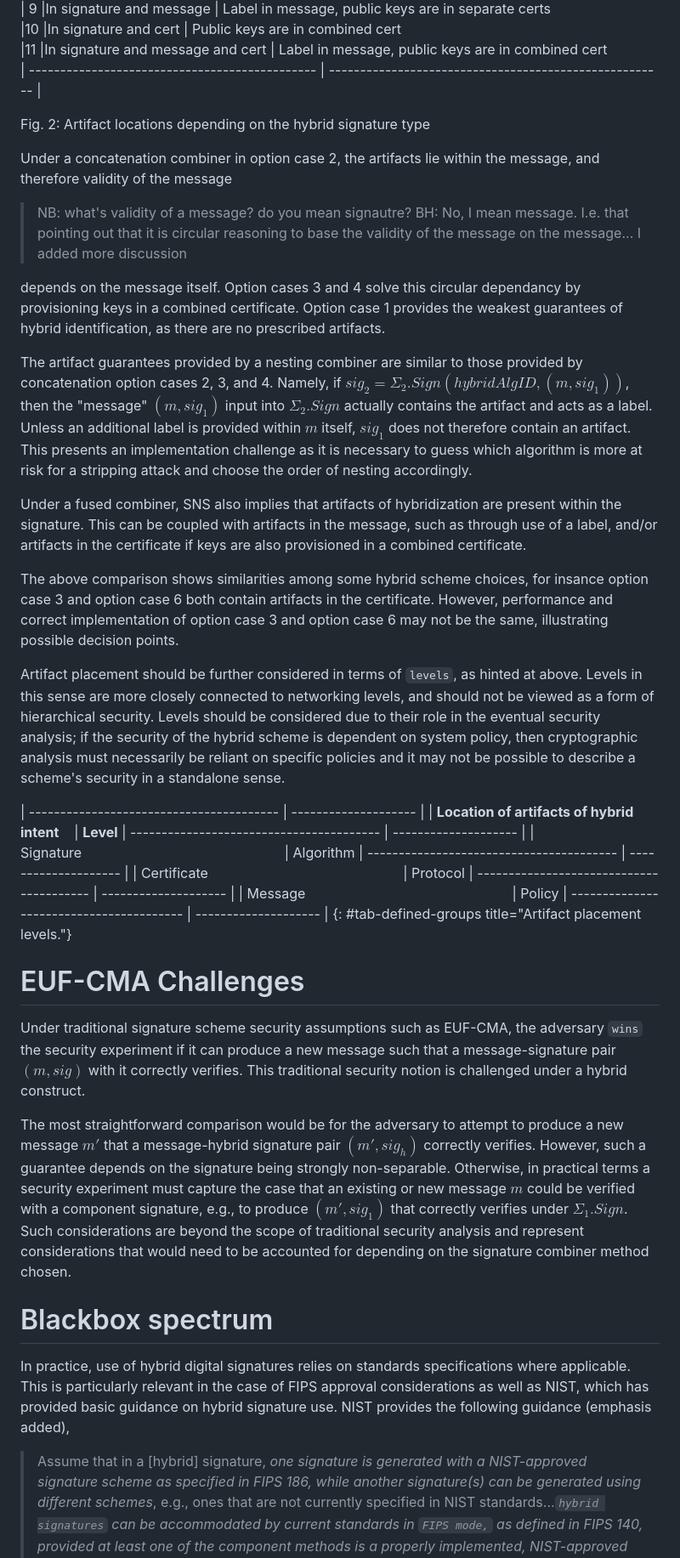
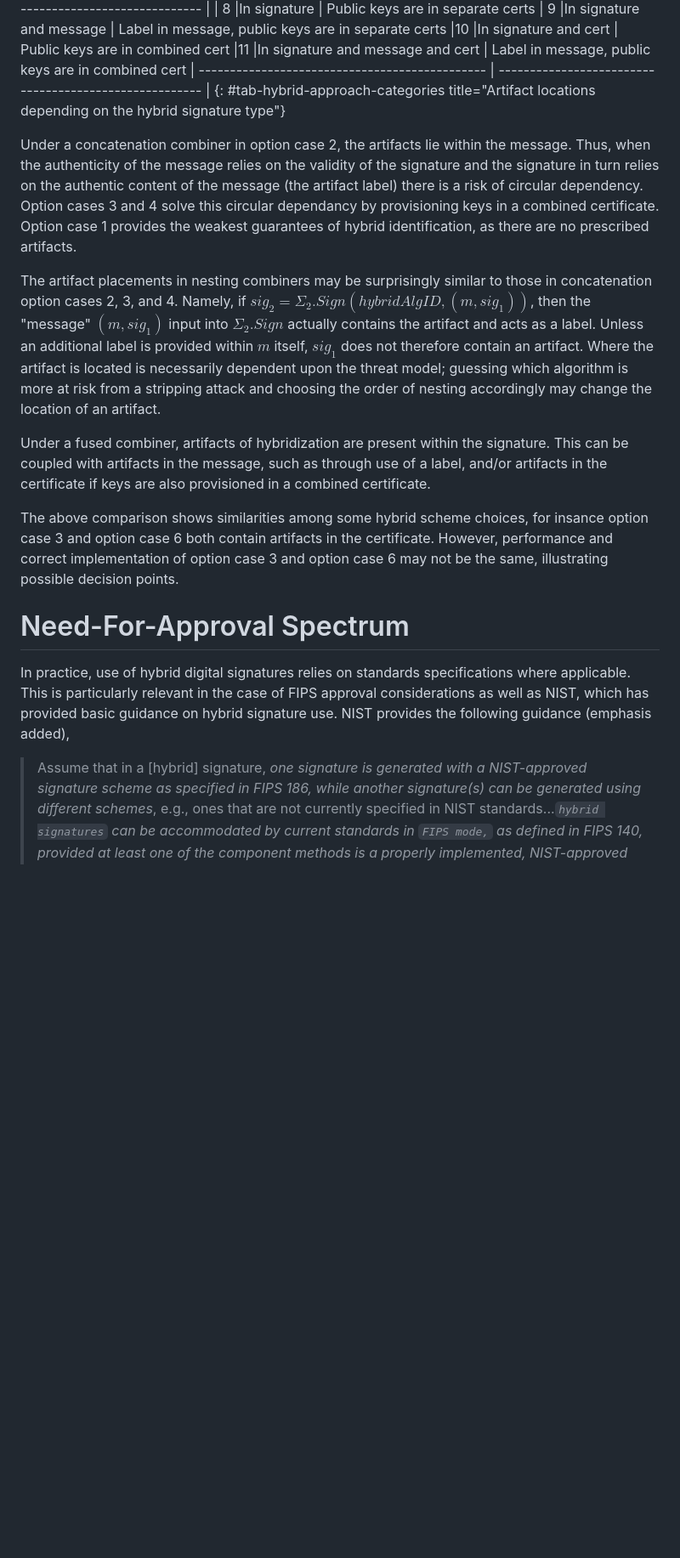
Before and after one commit to ninabindel/draft-hale-pquip-hybrid-signature-spectrums, a Markdown page: draft-hale-pquip-hybrid-signature-spectrums.md, the part around the change printed below. Shown: that part at 85% size. Drawn GitHub-style; blank space fills up the shorter version.

```diff
--- a/draft-hale-pquip-hybrid-signature-spectrums.md
+++ b/draft-hale-pquip-hybrid-signature-spectrums.md
@@ -639,27 +701,25 @@ Another artifact location could be in the public key certificates as described i
 |10 |In signature and cert                                        | Public keys are in combined cert
 |11 |In signature and message and cert                 | Label in message, public keys are in combined cert
 | ---------------------------------------------- | ------------------------------------------------------ |
+{: #tab-hybrid-approach-categories title="Artifact locations depending on the hybrid signature type"}
 
-Fig. 2: Artifact locations depending on the hybrid signature type
 
-Under a concatenation combiner in option case 2, the artifacts lie within the message, and therefore validity of the message
->NB: what's validity of a message? do you mean signautre?
->BH: No, I mean message. I.e. that pointing out that it is circular reasoning to base the validity of the message on the message...
-> I added more discussion
-
-depends on the message itself. Option cases 3 and 4 solve this circular dependancy by provisioning keys in a combined certificate.
+Under a concatenation combiner in option case 2, the artifacts lie within the message. Thus, when the authenticity of
+the message relies on the validity of the signature and the signature in turn relies on the authentic content of the message (the
+artifact label) there is a risk of circular dependency. Option cases 3 and 4 solve this circular dependancy by provisioning keys in a combined certificate.
 Option case 1 provides the weakest guarantees of hybrid identification,
 as there are no prescribed artifacts.
 
-The artifact guarantees provided by a nesting combiner are similar to those provided by
+The artifact placements in nesting combiners may be surprisingly similar to those in
 concatenation option cases 2, 3, and 4. Namely, if
 $sig_2 = \Sigma_2.Sign(hybridAlgID,(m, sig_1))$, then the "message"
 $(m, sig_1)$ input into $\Sigma_2.Sign$ actually contains the artifact and acts as a label.
 Unless an additional label is provided within $m$ itself, $sig_1$ does not therefore contain
-an artifact. This presents an implementation challenge as it is necessary to guess which
-algorithm is more at risk for a stripping attack and choose the order of nesting accordingly.
+an artifact. Where the artifact is located is necessarily dependent upon the threat model; guessing which
+algorithm is more at risk from a stripping attack and choosing the order of nesting accordingly may change the location
+of an artifact.
 
-Under a fused combiner, SNS also implies that artifacts of hybridization are present
+Under a fused combiner, artifacts of hybridization are present
 within the signature. This can be coupled with artifacts in the message, such as
 through use of a label, and/or artifacts in the certificate if keys are also provisioned
 in a combined certificate.
@@ -668,55 +728,14 @@ The above comparison shows similarities among some hybrid scheme choices, for in
 option case 6 both contain artifacts in the certificate. However, performance and correct implementation
 of option case 3 and option case 6 may not be the same, illustrating possible decision points.
 
-Artifact placement should be further considered in terms of `levels`, as hinted at above. Levels in this sense
-are more closely connected to networking levels, and should not be viewed as a form of hierarchical security.
-Levels should be considered due to their role in the eventual security analysis; if the security of the hybrid scheme
-is dependent on system policy, then cryptographic analysis must necessarily be reliant on specific policies and
-it may not be possible to describe a scheme's security in a standalone sense.
 
-
-| ---------------------------------------- | -------------------- |
-|   **Location of artifacts of hybrid intent**       |    **Level**
-| ---------------------------------------- | -------------------- |
-| Signature                                                     | Algorithm
-| ---------------------------------------- | -------------------- |
-| Certificate                                                   | Protocol
-| ---------------------------------------- | -------------------- |
-| Message                                                      | Policy
-| ---------------------------------------- | -------------------- |
-{: #tab-defined-groups title="Artifact placement levels."}
-
-
-# EUF-CMA Challenges
-Under traditional signature scheme security assumptions such as EUF-CMA, the adversary
-`wins` the security experiment if it can produce a new message such that a message-signature pair $(m, sig)$ with it correctly verifies.
-This traditional security notion is challenged under
-a hybrid construct.
-
-The most straightforward comparison would be for the adversary to attempt to produce a new
-message $m'$ that a message-hybrid signature pair $(m', sig_h)$ correctly verifies.
-However, such a guarantee depends on the signature being strongly non-separable. Otherwise,
-in practical terms a security experiment must capture the case that an existing or new
-message $m$ could be verified with a component signature, e.g., to produce $(m', sig_1)$
-that correctly verifies under $\Sigma_1.Sign$. Such considerations are beyond the scope
-of traditional security analysis and represent considerations that would need to be
-accounted for depending on the signature combiner method chosen.
-
-# Blackbox spectrum
+# Need-For-Approval Spectrum
 In practice, use of hybrid digital signatures relies on standards specifications where
 applicable. This is particularly relevant in the case of FIPS approval considerations as
 well as NIST, which has provided basic guidance
 on hybrid signature use. NIST provides the following guidance (emphasis added),
 
-<!--
-> NB: instead Hybrid generality spectrum, as this is what we define as one of the goals
-On a practical note, it is interesting to consider how entanglement
-of two component schemes for the goal of creating a hybrid digital
-signature affects approved use. This includes NIST guidance and
-FIPS approval considerations.
--->
-
-> Assume that in a [hybrid] signature, *one signature is
+> Assume that in a \[hybrid\] signature, *one signature is
 > generated with a NIST-approved signature scheme as specified
 > in FIPS 186, while another signature(s) can be generated using
 > different schemes*, e.g., ones that are not currently specified
```
Also changed, not shown: other parts of draft-hale-pquip-hybrid-signature-spectrums.md (+154 -70 lines).
